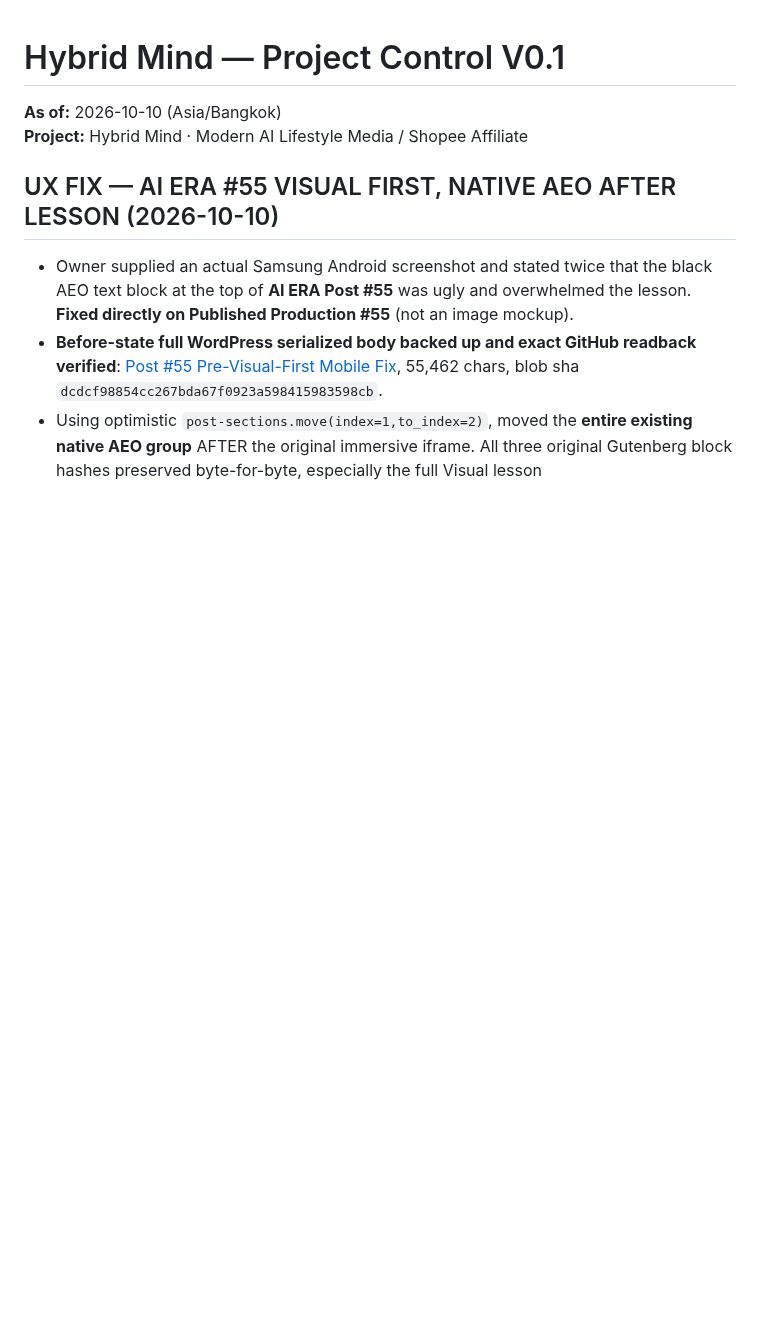
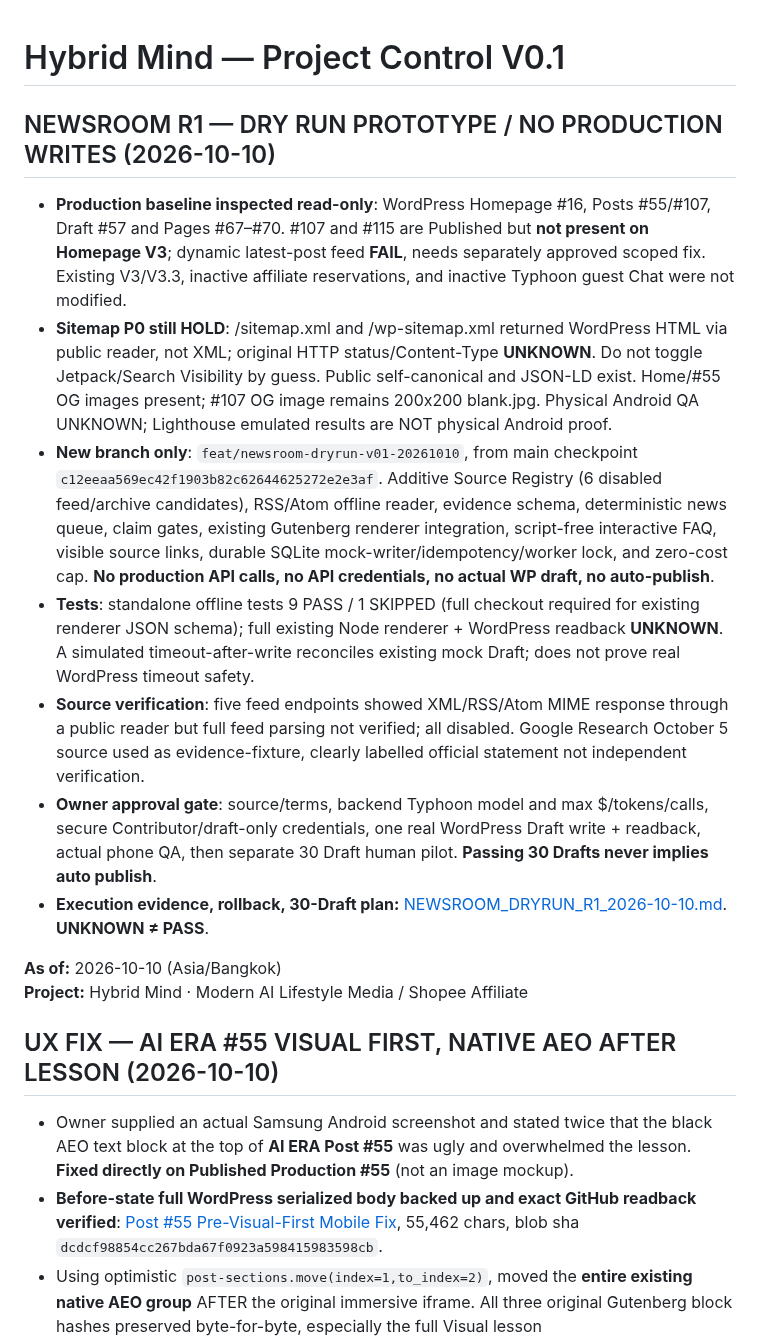
Before and after one commit to nustanakritwithai/HybridMind-, a Markdown page: docs/PROJECT_CONTROL.md, the part around the change. GitHub-like rendering; blank space fills up the shorter version.

Commit message:
docs(control): record verified newsroom R1 dry-run release gate and unchanged Production

```diff
--- a/docs/PROJECT_CONTROL.md
+++ b/docs/PROJECT_CONTROL.md
@@ -1,4 +1,14 @@
 # Hybrid Mind — Project Control V0.1
+
+## NEWSROOM R1 — DRY RUN PROTOTYPE / NO PRODUCTION WRITES (2026-10-10)
+
+- **Production baseline inspected read-only**: WordPress Homepage #16, Posts #55/#107, Draft #57 and Pages #67–#70. #107 and #115 are Published but **not present on Homepage V3**; dynamic latest-post feed **FAIL**, needs separately approved scoped fix. Existing V3/V3.3, inactive affiliate reservations, and inactive Typhoon guest Chat were not modified.
+- **Sitemap P0 still HOLD**: /sitemap.xml and /wp-sitemap.xml returned WordPress HTML via public reader, not XML; original HTTP status/Content-Type **UNKNOWN**. Do not toggle Jetpack/Search Visibility by guess. Public self-canonical and JSON-LD exist. Home/#55 OG images present; #107 OG image remains 200x200 blank.jpg. Physical Android QA UNKNOWN; Lighthouse emulated results are NOT physical Android proof.
+- **New branch only**: `feat/newsroom-dryrun-v01-20261010`, from main checkpoint `c12eeaa569ec42f1903b82c62644625272e2e3af`. Additive Source Registry (6 disabled feed/archive candidates), RSS/Atom offline reader, evidence schema, deterministic news queue, claim gates, existing Gutenberg renderer integration, script-free interactive FAQ, visible source links, durable SQLite mock-writer/idempotency/worker lock, and zero-cost cap. **No production API calls, no API credentials, no actual WP draft, no auto-publish**.
+- **Tests**: standalone offline tests 9 PASS / 1 SKIPPED (full checkout required for existing renderer JSON schema); full existing Node renderer + WordPress readback **UNKNOWN**. A simulated timeout-after-write reconciles existing mock Draft; does not prove real WordPress timeout safety.
+- **Source verification**: five feed endpoints showed XML/RSS/Atom MIME response through a public reader but full feed parsing not verified; all disabled. Google Research October 5 source used as evidence-fixture, clearly labelled official statement not independent verification.
+- **Owner approval gate**: source/terms, backend Typhoon model and max $/tokens/calls, secure Contributor/draft-only credentials, one real WordPress Draft write + readback, actual phone QA, then separate 30 Draft human pilot. **Passing 30 Drafts never implies auto publish**.
+- **Execution evidence, rollback, 30-Draft plan:** [NEWSROOM_DRYRUN_R1_2026-10-10.md](newsroom/NEWSROOM_DRYRUN_R1_2026-10-10.md). **UNKNOWN ≠ PASS**.
 
 **As of:** 2026-10-10 (Asia/Bangkok)
 **Project:** Hybrid Mind · Modern AI Lifestyle Media / Shopee Affiliate
```
